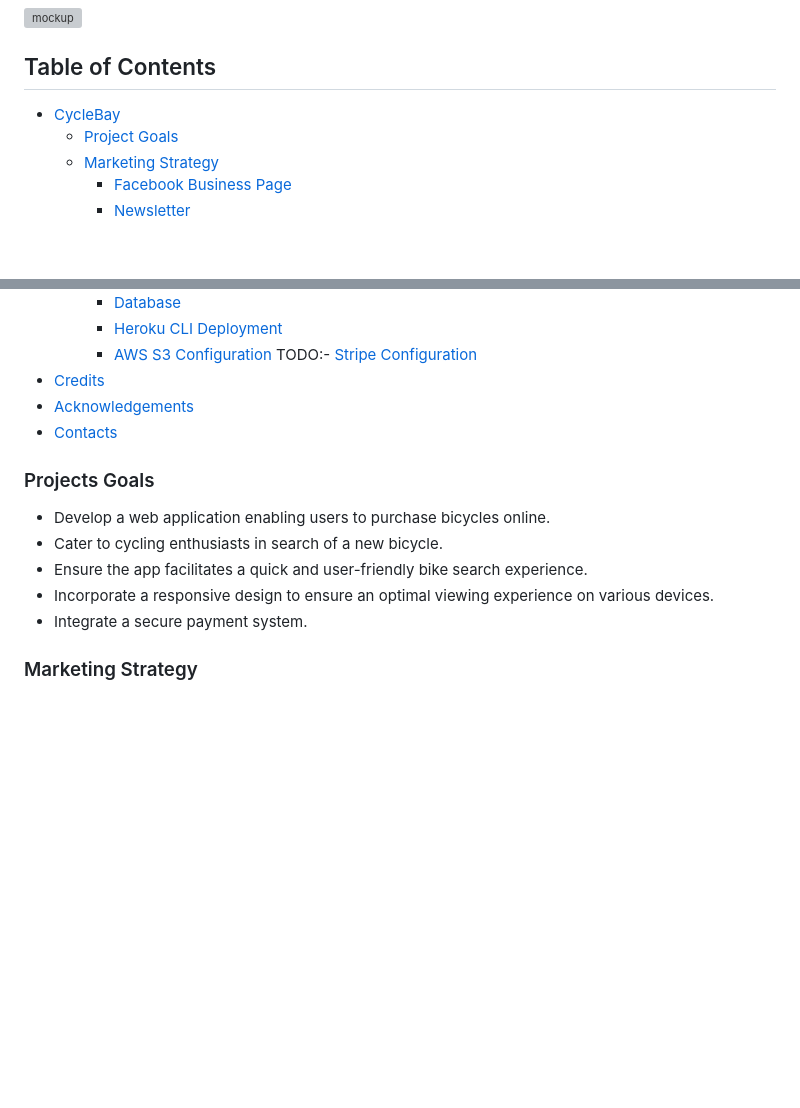
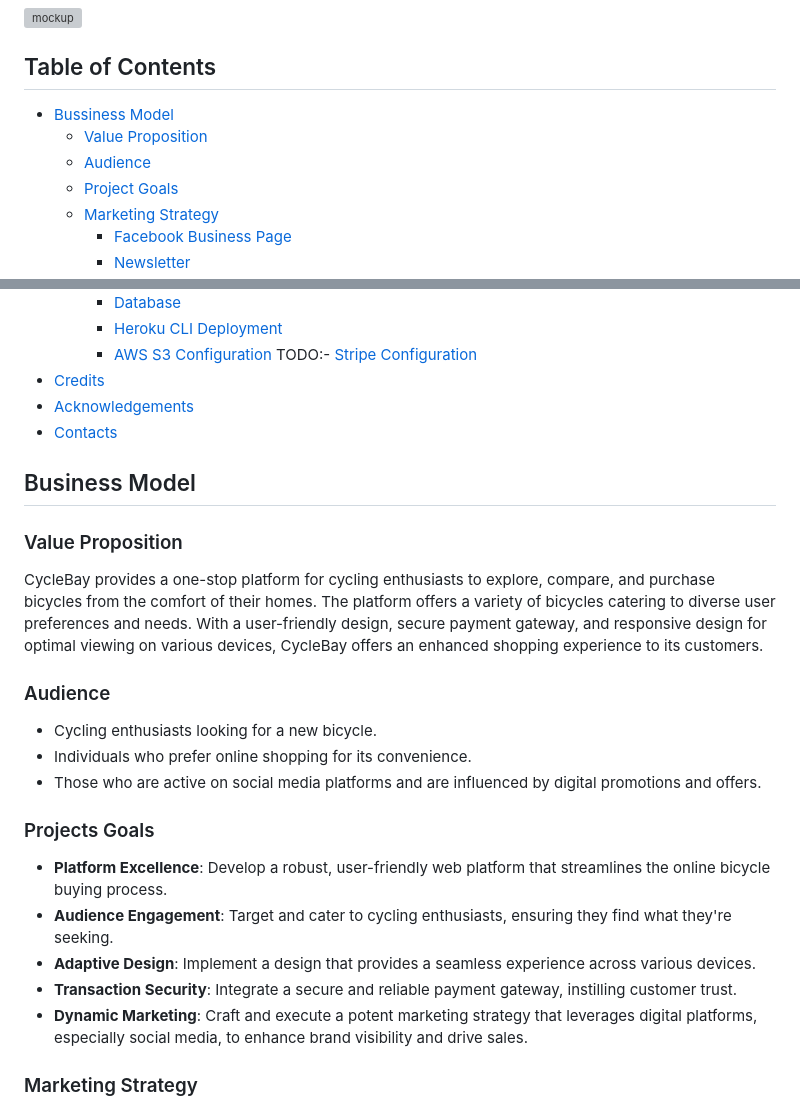
Before and after one commit to FlashDrag/cyclebay, a Markdown page: README.md, 2 parts joined by grey strips. Rendered like a GitHub page; blank space fills up the shorter version; grey boxes are pictures that could not be loaded.

Commit message:
docs: Expand bussiness model description

```diff
--- a/README.md
+++ b/README.md
@@ -8,7 +8,9 @@ Live Demo: https://cyclebay-bc1e75ddbf8e.herokuapp.com/
 ![mockup](docs/images/responsive-mockup.png)
 
 ## Table of Contents
-- [CycleBay](#overview)
+- [Bussiness Model](#business-model)
+    - [Value Proposition](#value-proposition)
+    - [Audience](#audience)
     - [Project Goals](#projects-goals)
     - [Marketing Strategy](#marketing-strategy)
         - [Facebook Business Page](#social-media-marketing-facebook-business-page)
@@ -85,12 +87,21 @@ TODO:- [Stripe Configuration](#stripe-configuration)
 - [Contacts](#contacts)
 
 
+## Business Model
+### Value Proposition
+CycleBay provides a one-stop platform for cycling enthusiasts to explore, compare, and purchase bicycles from the comfort of their homes. The platform offers a variety of bicycles catering to diverse user preferences and needs. With a user-friendly design, secure payment gateway, and responsive design for optimal viewing on various devices, CycleBay offers an enhanced shopping experience to its customers.
+
+### Audience
+- Cycling enthusiasts looking for a new bicycle.
+- Individuals who prefer online shopping for its convenience.
+- Those who are active on social media platforms and are influenced by digital promotions and offers.
+
 ### Projects Goals
-- Develop a web application enabling users to purchase bicycles online.
-- Cater to cycling enthusiasts in search of a new bicycle.
-- Ensure the app facilitates a quick and user-friendly bike search experience.
-- Incorporate a responsive design to ensure an optimal viewing experience on various devices.
-- Integrate a secure payment system.
+- **Platform Excellence**: Develop a robust, user-friendly web platform that streamlines the online bicycle buying process.
+- **Audience Engagement**: Target and cater to cycling enthusiasts, ensuring they find what they're seeking.
+- **Adaptive Design**: Implement a design that provides a seamless experience across various devices.
+- **Transaction Security**: Integrate a secure and reliable payment gateway, instilling customer trust.
+- **Dynamic Marketing**: Craft and execute a potent marketing strategy that leverages digital platforms, especially social media, to enhance brand visibility and drive sales.
 
 ### Marketing Strategy
 CycleBay's overarching goal is to substantially increase sales and revenue. To achieve this, we are prioritizing product visibility by showcasing our range on digital platforms. Expanding our digital footprint through the creation and active management of our Facebook page will facilitate direct engagement with our target audience. Additionally, our strategic push on social media aims to grow our brand awareness, ensuring that CycleBay becomes the go-to e-commerce platform for cycling enthusiasts.
```
Also changed, not shown: other parts of README.md (+1 -1 lines).
